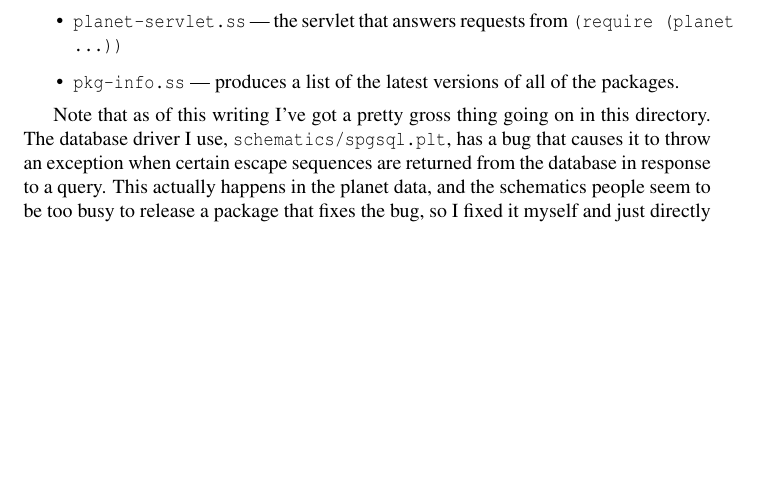
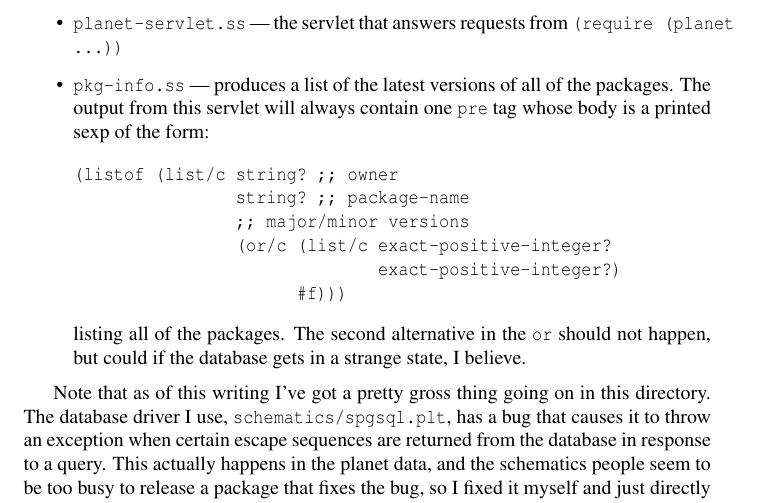
Before and after one commit to plt/planet-server, a LaTeX document (docs/server-docs.tex): part of page 4 of 6 before the commit and part of page 4 of 7 after it, cut so that both start at the same text, the shorter picture padded with empty space. Compiled offline with pdfLaTeX.

Commit message:
.
svn: r2736

```diff
--- a/docs/server-docs.tex
+++ b/docs/server-docs.tex
@@ -156,7 +156,21 @@ These are the servlets and a brief description of them:
 \item \texttt{add.ss} --- adds packages
 \item \texttt{doc-search.ss} --- a stub that was supposed to be used for documentation searches, but never got done
 \item \texttt{planet-servlet.ss} --- the servlet that answers requests from \texttt{(require (planet ...))}
-\item \texttt{pkg-info.ss} --- produces a list of the latest versions of all of the packages.
+
+\item \texttt{pkg-info.ss} --- produces a list of the latest versions
+  of all of the packages. The output from this servlet will always
+  contain one \texttt{pre} tag whose body is a printed sexp of the
+  form:
+\begin{verbatim}
+(listof (list/c string? ;; owner
+                string? ;; package-name
+                ;; major/minor versions
+                (or/c (list/c exact-positive-integer?
+                              exact-positive-integer?)
+                      #f)))
+\end{verbatim}
+listing all of the packages. The second alternative in the \texttt{or} should
+not happen, but could if the database gets in a strange state, I believe.
 \end{itemize}
 
 Note that as of this writing I've got a pretty gross thing going on in
```
